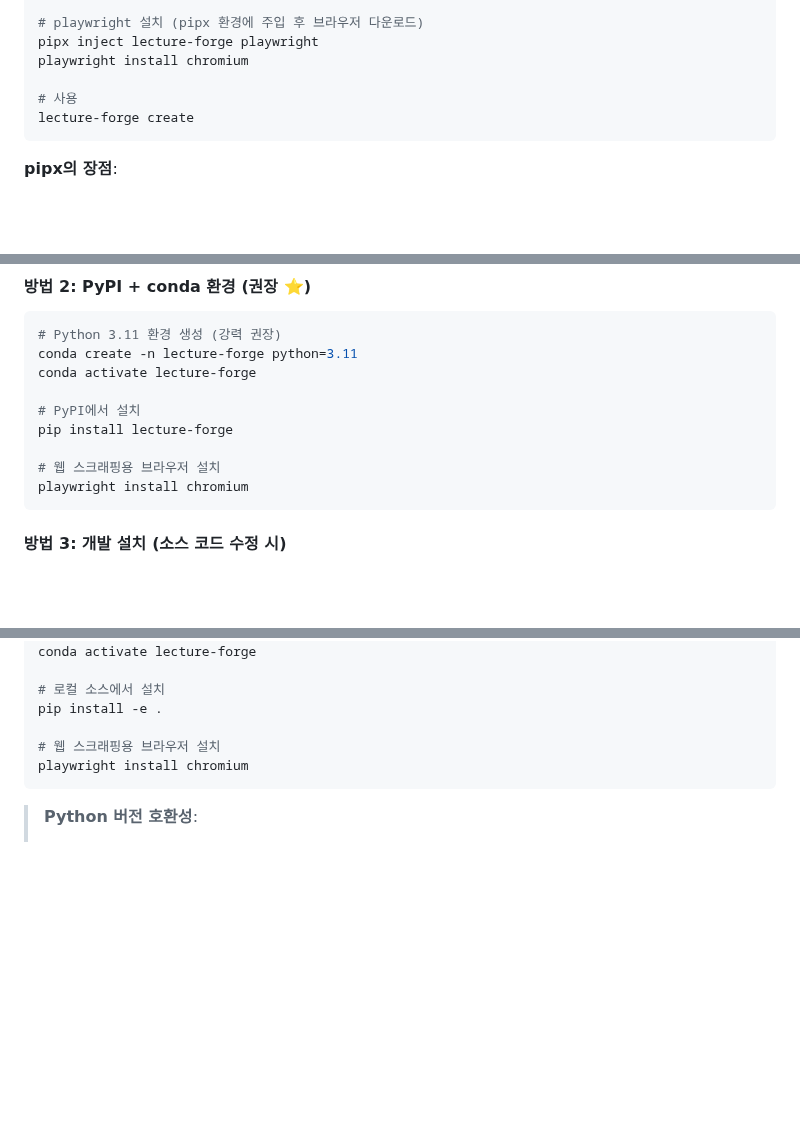
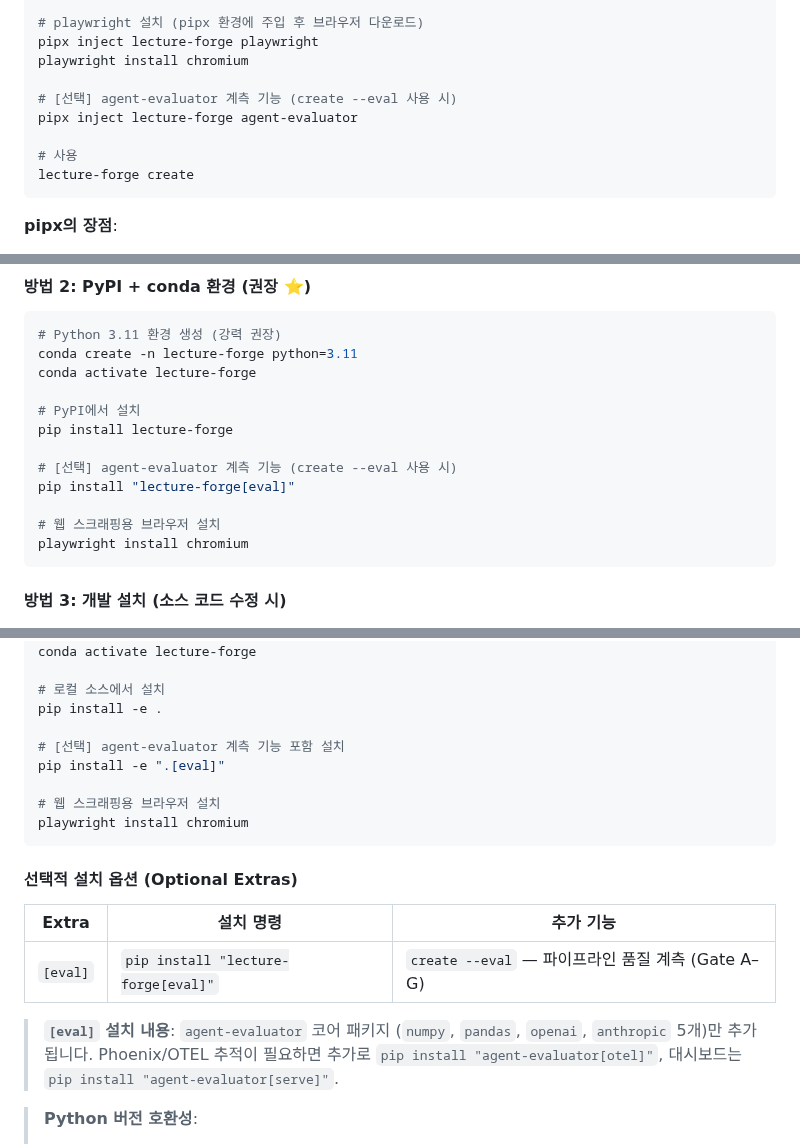
Before and after one commit to bullpeng72/Lecture_forge, a Markdown page: README.md, 3 parts joined by grey strips. Drawn GitHub-style; blank space fills up the shorter version.

Commit message:
docs: README.md 설치 섹션에 [eval] optional extra 설명 추가
Co-Authored-By: Claude Sonnet 4.6 <noreply@anthropic.com>

````diff
--- a/README.md
+++ b/README.md
@@ -87,6 +87,9 @@ pipx install lecture-forge
 pipx inject lecture-forge playwright
 playwright install chromium
 
+# [선택] agent-evaluator 계측 기능 (create --eval 사용 시)
+pipx inject lecture-forge agent-evaluator
+
 # 사용
 lecture-forge create
 ```
@@ -107,6 +110,9 @@ conda activate lecture-forge
 # PyPI에서 설치
 pip install lecture-forge
 
+# [선택] agent-evaluator 계측 기능 (create --eval 사용 시)
+pip install "lecture-forge[eval]"
+
 # 웹 스크래핑용 브라우저 설치
 playwright install chromium
 ```
@@ -125,9 +131,21 @@ conda activate lecture-forge
 # 로컬 소스에서 설치
 pip install -e .
 
+# [선택] agent-evaluator 계측 기능 포함 설치
+pip install -e ".[eval]"
+
 # 웹 스크래핑용 브라우저 설치
 playwright install chromium
 ```
+
+#### 선택적 설치 옵션 (Optional Extras)
+
+| Extra | 설치 명령 | 추가 기능 |
+|-------|----------|----------|
+| `[eval]` | `pip install "lecture-forge[eval]"` | `create --eval` — 파이프라인 품질 계측 (Gate A–G) |
+
+> **`[eval]` 설치 내용**: `agent-evaluator` 코어 패키지 (`numpy`, `pandas`, `openai`, `anthropic` 5개)만 추가됩니다.
+> Phoenix/OTEL 추적이 필요하면 추가로 `pip install "agent-evaluator[otel]"`, 대시보드는 `pip install "agent-evaluator[serve]"`.
 
 > **Python 버전 호환성**:
 > - ✅ **Python 3.11**: **강력 권장** - 모든 의존성 완벽 지원
````
